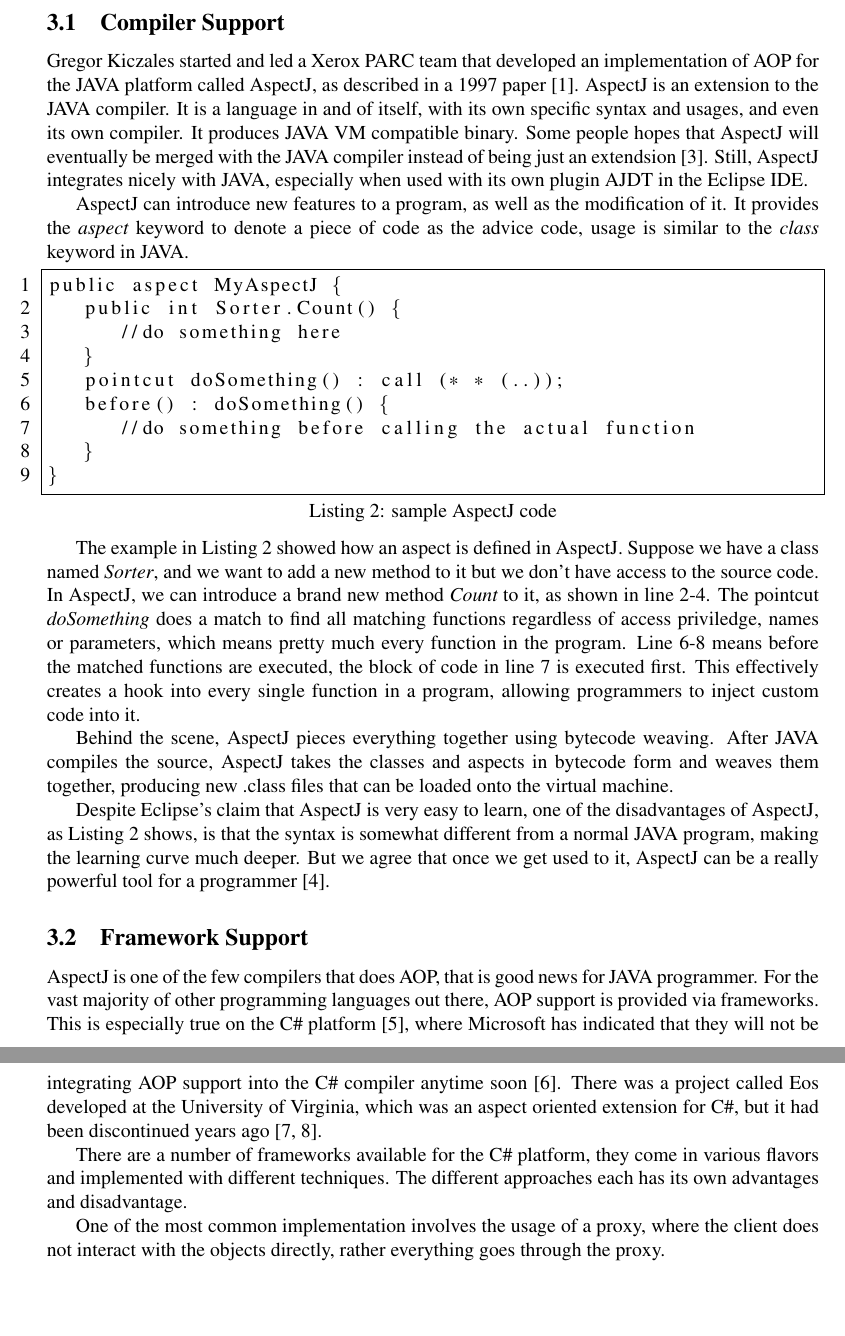
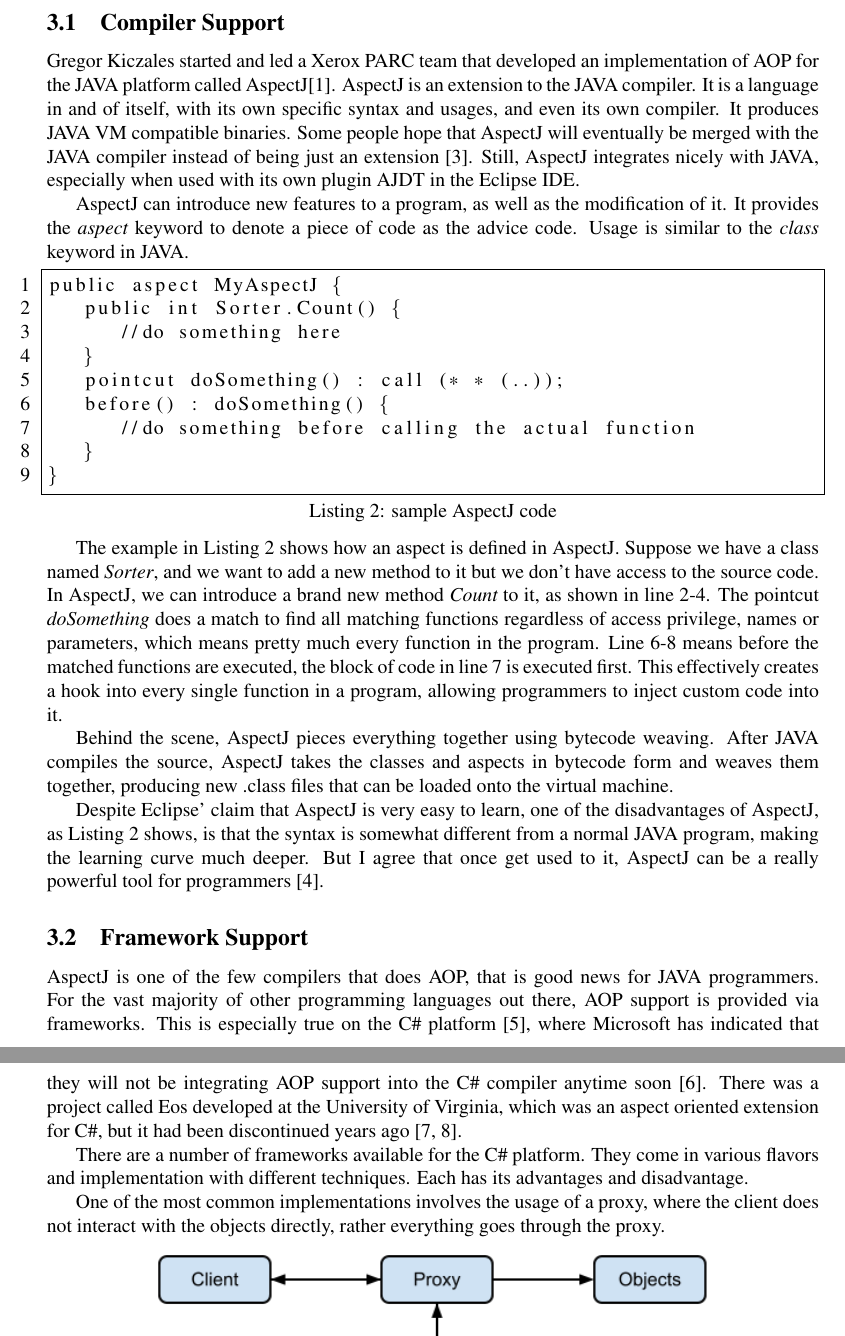
Before and after one commit to wliao008/buffalo, a LaTeX document (proposal/Proposal.tex): two parts of pages 4 and 5 of 9, joined at a grey line, cut so that both start at the same text, the shorter picture padded with empty space. Compiled offline with pdfLaTeX.

Commit message:
fixed grammar error in tex doc

```diff
--- a/proposal/Proposal.tex
+++ b/proposal/Proposal.tex
@@ -141,9 +141,9 @@ Beside exception handling, AOP is commonly used in tracing, profiling, security,
 
 \subsection{Compiler Support}
 
-Gregor Kiczales started and led a Xerox PARC team that developed an implementation of AOP for the JAVA platform called AspectJ, as described in a 1997 paper~\cite{aop}. AspectJ is an extension to the JAVA compiler. It is a language in and of itself, with its own specific syntax and usages, and even its own compiler. It produces JAVA VM compatible binary. Some people hopes that AspectJ will eventually be merged with the JAVA compiler instead of being just an extendsion~\cite{aspectj_faq}. Still, AspectJ integrates nicely with JAVA, especially when used with its own plugin AJDT in the Eclipse IDE.
+Gregor Kiczales started and led a Xerox PARC team that developed an implementation of AOP for the JAVA platform called AspectJ\cite{aop}. AspectJ is an extension to the JAVA compiler. It is a language in and of itself, with its own specific syntax and usages, and even its own compiler. It produces JAVA VM compatible binaries. Some people hope that AspectJ will eventually be merged with the JAVA compiler instead of being just an extension~\cite{aspectj_faq}. Still, AspectJ integrates nicely with JAVA, especially when used with its own plugin AJDT in the Eclipse IDE.
 
-AspectJ can introduce new features to a program, as well as the modification of it. It provides the {\em aspect} keyword to denote a piece of code as the advice code, usage is similar to the {\em class} keyword in JAVA.
+AspectJ can introduce new features to a program, as well as the modification of it. It provides the {\em aspect} keyword to denote a piece of code as the advice code. Usage is similar to the {\em class} keyword in JAVA.
 
 \begin{lstlisting}[caption={sample AspectJ code}, label=aspecjcode]
 public aspect MyAspectJ {
@@ -157,19 +157,19 @@ public aspect MyAspectJ {
 }
 \end{lstlisting}
 
-The example in Listing~\ref{aspecjcode} showed how an aspect is defined in AspectJ. Suppose we have a class named {\em Sorter}, and we want to add a new method to it but we don't have access to the source code. In AspectJ, we can introduce a brand new method {\em Count} to it, as shown in line 2-4. The pointcut {\em doSomething} does a match to find all matching functions regardless of access priviledge, names or parameters, which means pretty much every function in the program. Line 6-8 means before the matched functions are executed, the block of code in line 7 is executed first. This effectively creates a hook into every single function in a program, allowing programmers to inject custom code into it.
+The example in Listing~\ref{aspecjcode} shows how an aspect is defined in AspectJ. Suppose we have a class named {\em Sorter}, and we want to add a new method to it but we don't have access to the source code. In AspectJ, we can introduce a brand new method {\em Count} to it, as shown in line 2-4. The pointcut {\em doSomething} does a match to find all matching functions regardless of access privilege, names or parameters, which means pretty much every function in the program. Line 6-8 means before the matched functions are executed, the block of code in line 7 is executed first. This effectively creates a hook into every single function in a program, allowing programmers to inject custom code into it.
 
 Behind the scene, AspectJ pieces everything together using bytecode weaving. After JAVA compiles the source, AspectJ takes the classes and aspects in bytecode form and weaves them together, producing new .class files that can be loaded onto the virtual machine.
 
-Despite Eclipse's claim that AspectJ is very easy to learn, one of the disadvantages of AspectJ, as Listing~\ref{aspecjcode} shows, is that the syntax is somewhat different from a normal JAVA program, making the learning curve much deeper. But we agree that once we get used to it, AspectJ can be a really powerful tool for a programmer~\cite{aspectj_text}.
+Despite Eclipse' claim that AspectJ is very easy to learn, one of the disadvantages of AspectJ, as Listing~\ref{aspecjcode} shows, is that the syntax is somewhat different from a normal JAVA program, making the learning curve much deeper. But I agree that once get used to it, AspectJ can be a really powerful tool for programmers~\cite{aspectj_text}.
 
 \subsection{Framework Support}
 
-AspectJ is one of the few compilers that does AOP, that is good news for JAVA programmer. For the vast majority of other programming languages out there, AOP support is provided via frameworks. This is especially true on the C\# platform~\cite{aopcs}, where Microsoft has indicated that they will not be integrating AOP support into the C\# compiler anytime soon~\cite{mastermind_text}. There was a project called Eos developed at the University of Virginia, which was an aspect oriented extension for C\#, but it had been discontinued years ago~\cite{eos_site, eos}.
+AspectJ is one of the few compilers that does AOP, that is good news for JAVA programmers. For the vast majority of other programming languages out there, AOP support is provided via frameworks. This is especially true on the C\# platform~\cite{aopcs}, where Microsoft has indicated that they will not be integrating AOP support into the C\# compiler anytime soon~\cite{mastermind_text}. There was a project called Eos developed at the University of Virginia, which was an aspect oriented extension for C\#, but it had been discontinued years ago~\cite{eos_site, eos}.
 
-There are a number of frameworks available for the C\# platform, they come in various flavors and implemented with different techniques. The different approaches each has its own advantages and disadvantage.
+There are a number of frameworks available for the C\# platform. They come in various flavors and implementation with different techniques. Each has its advantages and disadvantage.
 
-One of the most common implementation involves the usage of a proxy, where the client does not interact with the objects directly, rather everything goes through the proxy.
+One of the most common implementations involves the usage of a proxy, where the client does not interact with the objects directly, rather everything goes through the proxy.
 
 \begin{figure}[here]
   \includegraphics[scale=0.70]{proxy.png}
@@ -188,5 +188,5 @@ The OOP paradigm cannot efficiently solve the cross-cutting problem. Even though
 
-We can further make the developer's life easier by hooking up Buffalo with the MSBuild system to perform automatic aspect weaving. With zero configuration requirement, developers can just focus on creating the aspects to deal with the problems.
+We can further make the developer's life easier by hooking up Buffalo with the Microsoft's build system in Visual Studio to perform automatic aspect weaving. With zero, developers can just focus on creating the aspects to deal with the problems.
 
 \section{Approach and Methodology}
 In this section we will give an overview of the architecture of Buffalo, the tools and approaches we will be using to implement it.
```
Also changed, not shown: proposal/Proposal.pdf, proposal/Proposal.tex (24 more changed lines).
